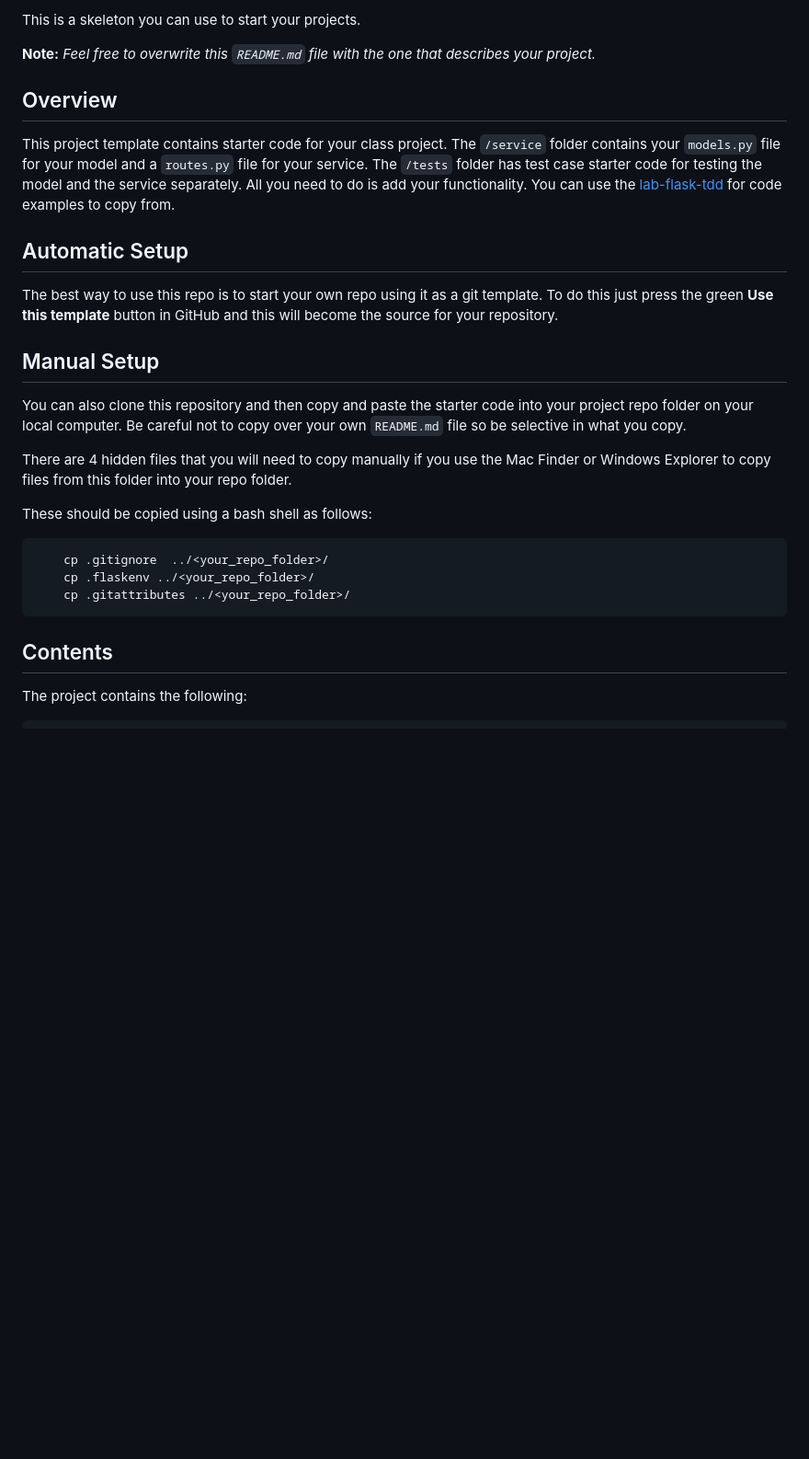
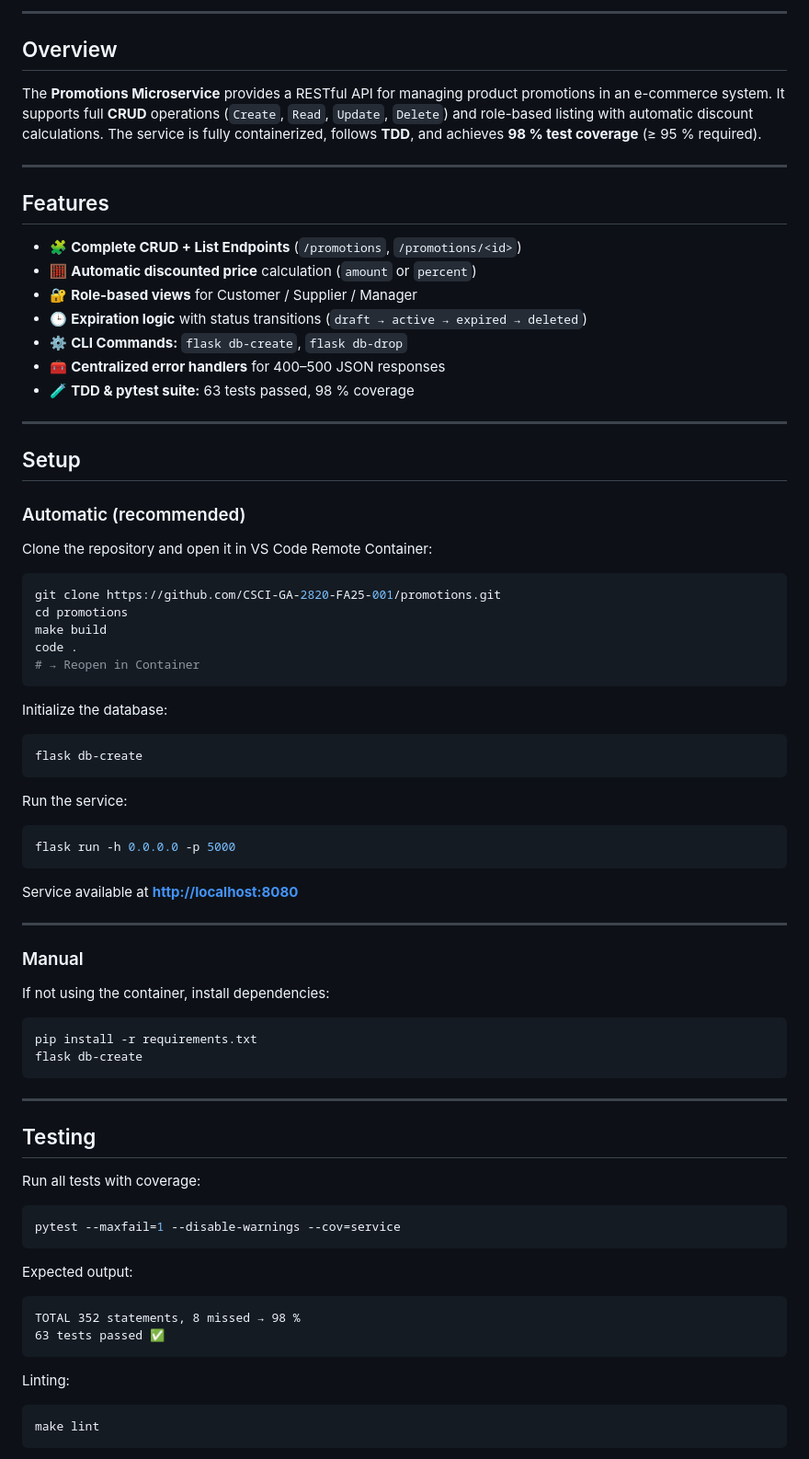
Before and after one commit to CSCI-GA-2820-FA25-001/promotions, a Markdown page: README.md, the part around the change printed below. Shown: that part at 92% size. Drawn GitHub-style; blank space fills up the shorter version.

````diff
--- a/README.md
+++ b/README.md
@@ -5,30 +6,85 @@
 
-This is a skeleton you can use to start your projects.
-
-**Note:** _Feel free to overwrite this `README.md` file with the one that describes your project._
+---
 
 ## Overview
 
-This project template contains starter code for your class project. The `/service` folder contains your `models.py` file for your model and a `routes.py` file for your service. The `/tests` folder has test case starter code for testing the model and the service separately. All you need to do is add your functionality. You can use the [lab-flask-tdd](https://github.com/nyu-devops/lab-flask-tdd) for code examples to copy from.
+The **Promotions Microservice** provides a RESTful API for managing product promotions in an e-commerce system.
+It supports full **CRUD** operations (`Create`, `Read`, `Update`, `Delete`) and role-based listing with automatic discount calculations.
+The service is fully containerized, follows **TDD**, and achieves **98 % test coverage** (≥ 95 % required).
 
-## Automatic Setup
+---
 
-The best way to use this repo is to start your own repo using it as a git template. To do this just press the green **Use this template** button in GitHub and this will become the source for your repository.
+## Features
 
-## Manual Setup
+* 🧩 **Complete CRUD + List Endpoints** (`/promotions`, `/promotions/<id>`)
+* 🧮 **Automatic discounted price** calculation (`amount` or `percent`)
+* 🔐 **Role-based views** for Customer / Supplier / Manager
+* 🕒 **Expiration logic** with status transitions (`draft → active → expired → deleted`)
+* ⚙️ **CLI Commands:** `flask db-create`, `flask db-drop`
+* 🧰 **Centralized error handlers** for 400–500 JSON responses
+* 🧪 **TDD & pytest suite:** 63 tests passed, 98 % coverage
 
-You can also clone this repository and then copy and paste the starter code into your project repo folder on your local computer. Be careful not to copy over your own `README.md` file so be selective in what you copy.
+---
 
-There are 4 hidden files that you will need to copy manually if you use the Mac Finder or Windows Explorer to copy files from this folder into your repo folder.
+## Setup
 
-These should be copied using a bash shell as follows:
+### Automatic (recommended)
+
+Clone the repository and open it in VS Code Remote Container:
 
 ```bash
-    cp .gitignore  ../<your_repo_folder>/
-    cp .flaskenv ../<your_repo_folder>/
-    cp .gitattributes ../<your_repo_folder>/
+git clone https://github.com/CSCI-GA-2820-FA25-001/promotions.git
+cd promotions
+make build
+code .
+# → Reopen in Container
 ```
 
-## Contents
+Initialize the database:
 
-The project contains the following:
+```bash
+flask db-create
+```
+
+Run the service:
+
+```bash
+flask run -h 0.0.0.0 -p 5000
+```
+
+Service available at **[http://localhost:8080](http://localhost:8080)**
+
+---
+
+### Manual
+
+If not using the container, install dependencies:
+
+```bash
+pip install -r requirements.txt
+flask db-create
+```
+
+---
+
+## Testing
+
+Run all tests with coverage:
+
+```bash
+pytest --maxfail=1 --disable-warnings --cov=service
+```
+
+Expected output:
+
+```
+TOTAL 352 statements, 8 missed → 98 %
+63 tests passed ✅
+```
+
+Linting:
+
+```bash
+make lint
+```
+
````
Also changed, not shown: other parts of README.md (+149 -26 lines).
